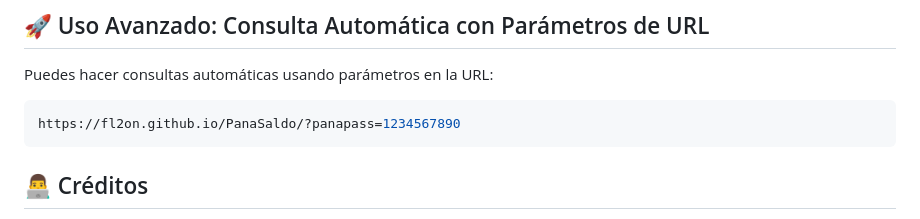
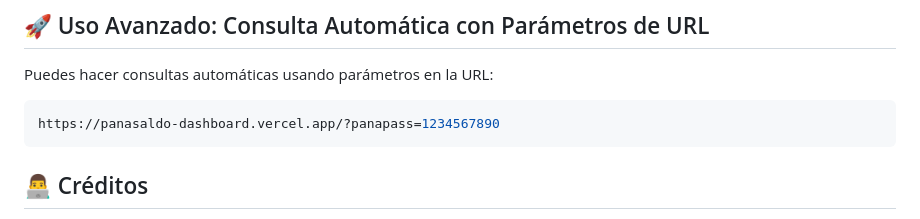
Before and after one commit to fl2on/PanaSaldo, a Markdown page: README.md, the part around one of its changes. Rendered like a GitHub page.

````diff
--- a/README.md
+++ b/README.md
@@ -67,7 +77,7 @@ Para cualquier trámite oficial, gestión de cuenta o inconvenientes con tu **Pa
 Puedes hacer consultas automáticas usando parámetros en la URL:
 
 ```bash
-https://fl2on.github.io/PanaSaldo/?panapass=1234567890
+https://panasaldo-dashboard.vercel.app/?panapass=1234567890
 ```
 
 ## 👨‍💻 Créditos
````
Also changed, not shown: other parts of README.md (+11 -1 lines).
